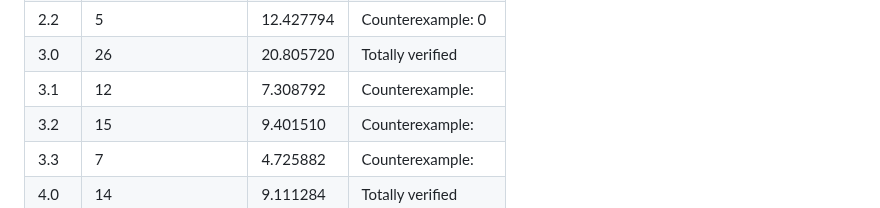
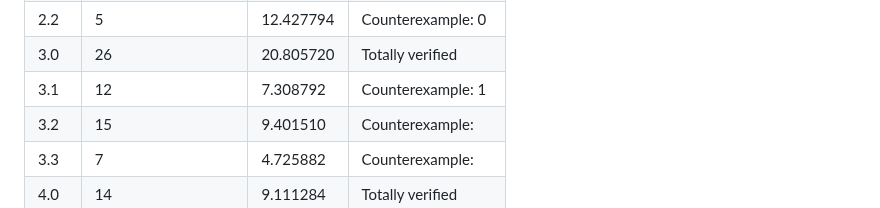
Before and after one commit to aabcliu/TBFV4J, a Markdown page: Experiment Result/Experiment_Result.md, the part around the change. GitHub-like rendering.

```diff
--- a/Experiment Result/Experiment_Result.md
+++ b/Experiment Result/Experiment_Result.md
@@ -11,7 +11,7 @@
 | 2.1   | 4                    | 8.116110  | Counterexample:  2    |
 | 2.2   | 5                    | 12.427794 | Counterexample:  0    |
 | 3.0   | 26                   | 20.805720 | Totally verified  |
-| 3.1   | 12                   | 7.308792  | Counterexample:    |
+| 3.1   | 12                   | 7.308792  | Counterexample: 1   |
 | 3.2   | 15                   | 9.401510  | Counterexample:    |
 | 3.3   | 7                    | 4.725882  | Counterexample:    |
 | 4.0   | 14                   | 9.111284  | Totally verified  |
```
